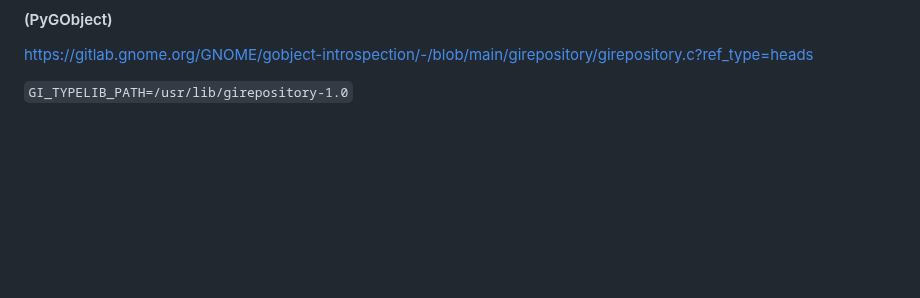
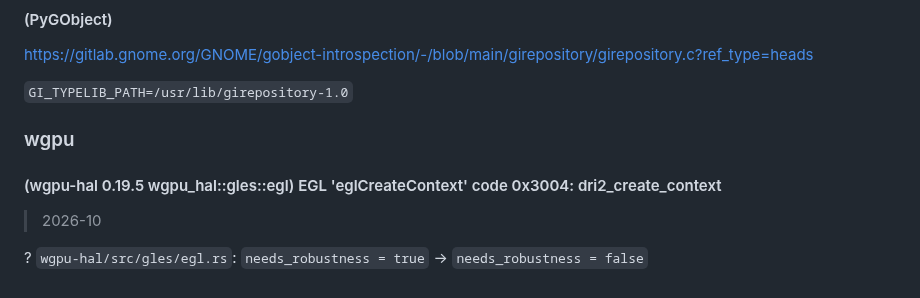
Before and after one commit to FairySunny/FairySunny.github.io, a Markdown page: md/software/tips.md, the part around the change. GitHub-like rendering; blank space fills up the shorter version.

Commit message:
md (tips): wgpu failure

```diff
--- a/md/software/tips.md
+++ b/md/software/tips.md
@@ -341,3 +341,11 @@ https://github.com/tauri-apps/tauri/issues/10702
 https://gitlab.gnome.org/GNOME/gobject-introspection/-/blob/main/girepository/girepository.c?ref_type=heads
 
 `GI_TYPELIB_PATH=/usr/lib/girepository-1.0`
+
+### wgpu
+
+#### (wgpu-hal 0.19.5 wgpu_hal::gles::egl) EGL 'eglCreateContext' code 0x3004: dri2_create_context
+
+> 2026-10
+
+? `wgpu-hal/src/gles/egl.rs`: `needs_robustness = true` -> `needs_robustness = false`
```
